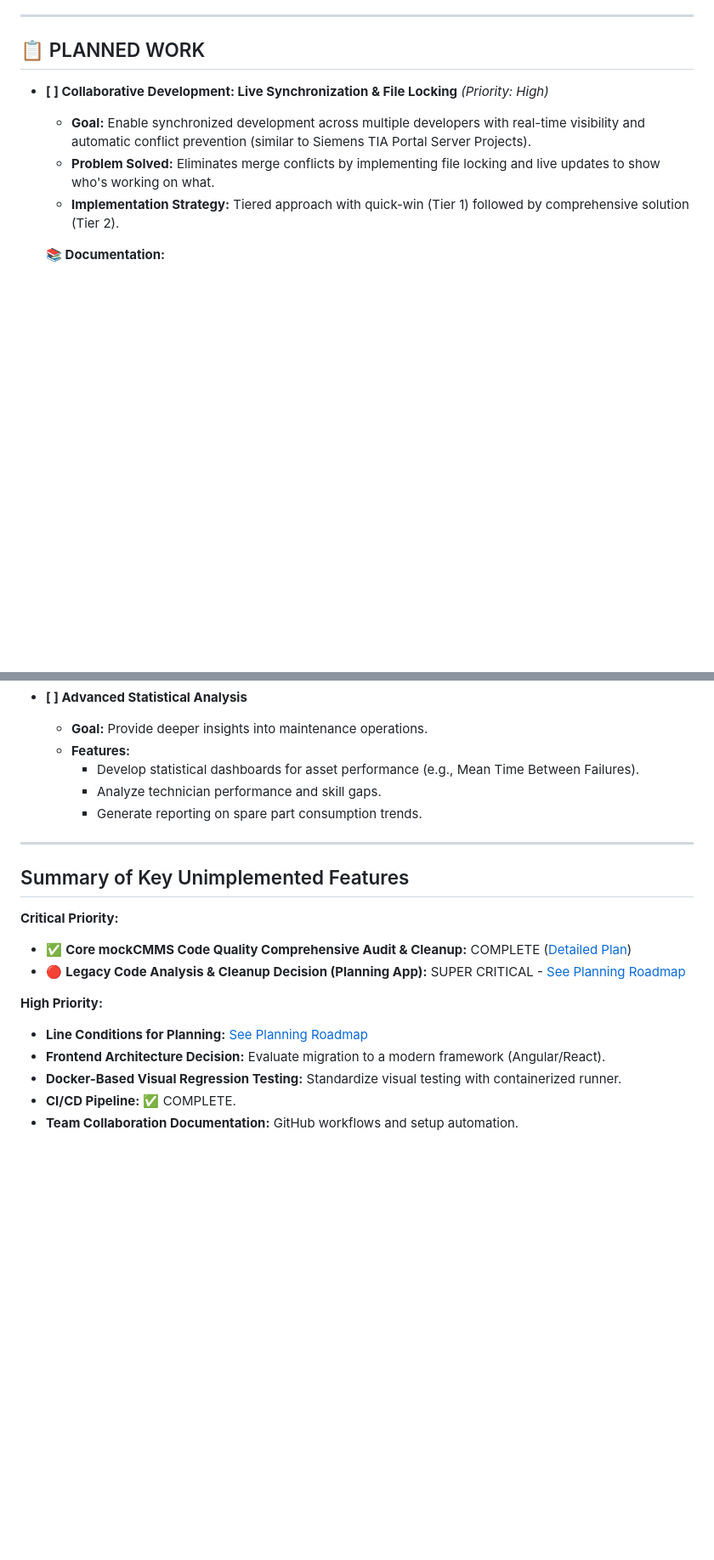
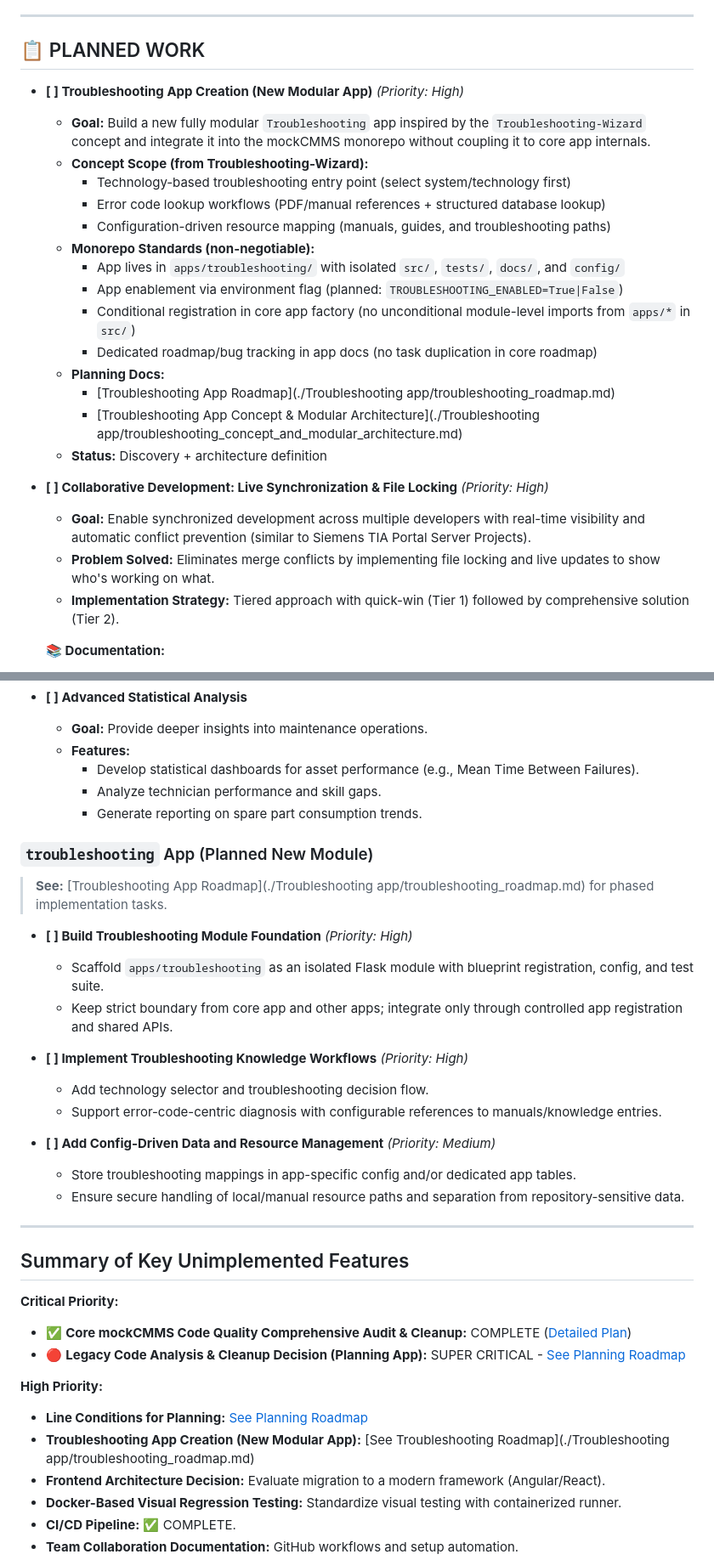
Before and after one commit to KirilMT/mockCMMS, a Markdown page: docs/mockCMMS_roadmap.md, 2 parts joined by grey strips. Shown at 85% size. Rendered like a GitHub page; blank space fills up the shorter version.

Commit message:
docs(troubleshooting): add concept and modular architecture documentation

```diff
--- a/docs/mockCMMS_roadmap.md
+++ b/docs/mockCMMS_roadmap.md
@@ -92,6 +92,22 @@ _Updated March 12, 2026_ (Pre-commit hooks automation + Collaborative Developmen
 ---
 
 ## 📋 PLANNED WORK
+
+- **[ ] Troubleshooting App Creation (New Modular App)** _(Priority: High)_
+  - **Goal:** Build a new fully modular `Troubleshooting` app inspired by the `Troubleshooting-Wizard` concept and integrate it into the mockCMMS monorepo without coupling it to core app internals.
+  - **Concept Scope (from Troubleshooting-Wizard):**
+    - Technology-based troubleshooting entry point (select system/technology first)
+    - Error code lookup workflows (PDF/manual references + structured database lookup)
+    - Configuration-driven resource mapping (manuals, guides, and troubleshooting paths)
+  - **Monorepo Standards (non-negotiable):**
+    - App lives in `apps/troubleshooting/` with isolated `src/`, `tests/`, `docs/`, and `config/`
+    - App enablement via environment flag (planned: `TROUBLESHOOTING_ENABLED=True|False`)
+    - Conditional registration in core app factory (no unconditional module-level imports from `apps/*` in `src/`)
+    - Dedicated roadmap/bug tracking in app docs (no task duplication in core roadmap)
+  - **Planning Docs:**
+    - [Troubleshooting App Roadmap](./Troubleshooting app/troubleshooting_roadmap.md)
+    - [Troubleshooting App Concept & Modular Architecture](./Troubleshooting app/troubleshooting_concept_and_modular_architecture.md)
+  - **Status:** Discovery + architecture definition
 
 - **[ ] Collaborative Development: Live Synchronization & File Locking** _(Priority: High)_
   - **Goal:** Enable synchronized development across multiple developers with real-time visibility and automatic conflict prevention (similar to Siemens TIA Portal Server Projects).
@@ -878,6 +894,22 @@ This application is intended for reporting and analytics. The following features
     - Analyze technician performance and skill gaps.
     - Generate reporting on spare part consumption trends.
 
+### `troubleshooting` App (Planned New Module)
+
+> **See:** [Troubleshooting App Roadmap](./Troubleshooting app/troubleshooting_roadmap.md) for phased implementation tasks.
+
+- **[ ] Build Troubleshooting Module Foundation** _(Priority: High)_
+  - Scaffold `apps/troubleshooting` as an isolated Flask module with blueprint registration, config, and test suite.
+  - Keep strict boundary from core app and other apps; integrate only through controlled app registration and shared APIs.
+
+- **[ ] Implement Troubleshooting Knowledge Workflows** _(Priority: High)_
+  - Add technology selector and troubleshooting decision flow.
+  - Support error-code-centric diagnosis with configurable references to manuals/knowledge entries.
+
+- **[ ] Add Config-Driven Data and Resource Management** _(Priority: Medium)_
+  - Store troubleshooting mappings in app-specific config and/or dedicated app tables.
+  - Ensure secure handling of local/manual resource paths and separation from repository-sensitive data.
+
 ---
 
 ## Summary of Key Unimplemented Features
@@ -890,6 +922,7 @@ This application is intended for reporting and analytics. The following features
 **High Priority:**
 
 - **Line Conditions for Planning:** [See Planning Roadmap](../apps/planning/docs/planning_roadmap.md)
+- **Troubleshooting App Creation (New Modular App):** [See Troubleshooting Roadmap](./Troubleshooting app/troubleshooting_roadmap.md)
 - **Frontend Architecture Decision:** Evaluate migration to a modern framework (Angular/React).
 - **Docker-Based Visual Regression Testing:** Standardize visual testing with containerized runner.
 - **CI/CD Pipeline:** ✅ COMPLETE.
```
Also changed, not shown: docs/Troubleshooting app/troubleshooting_concept_and_modular_architecture.md (added, +371 -0 lines), docs/Troubleshooting app/troubleshooting_roadmap.md (added, +248 -0 lines).
